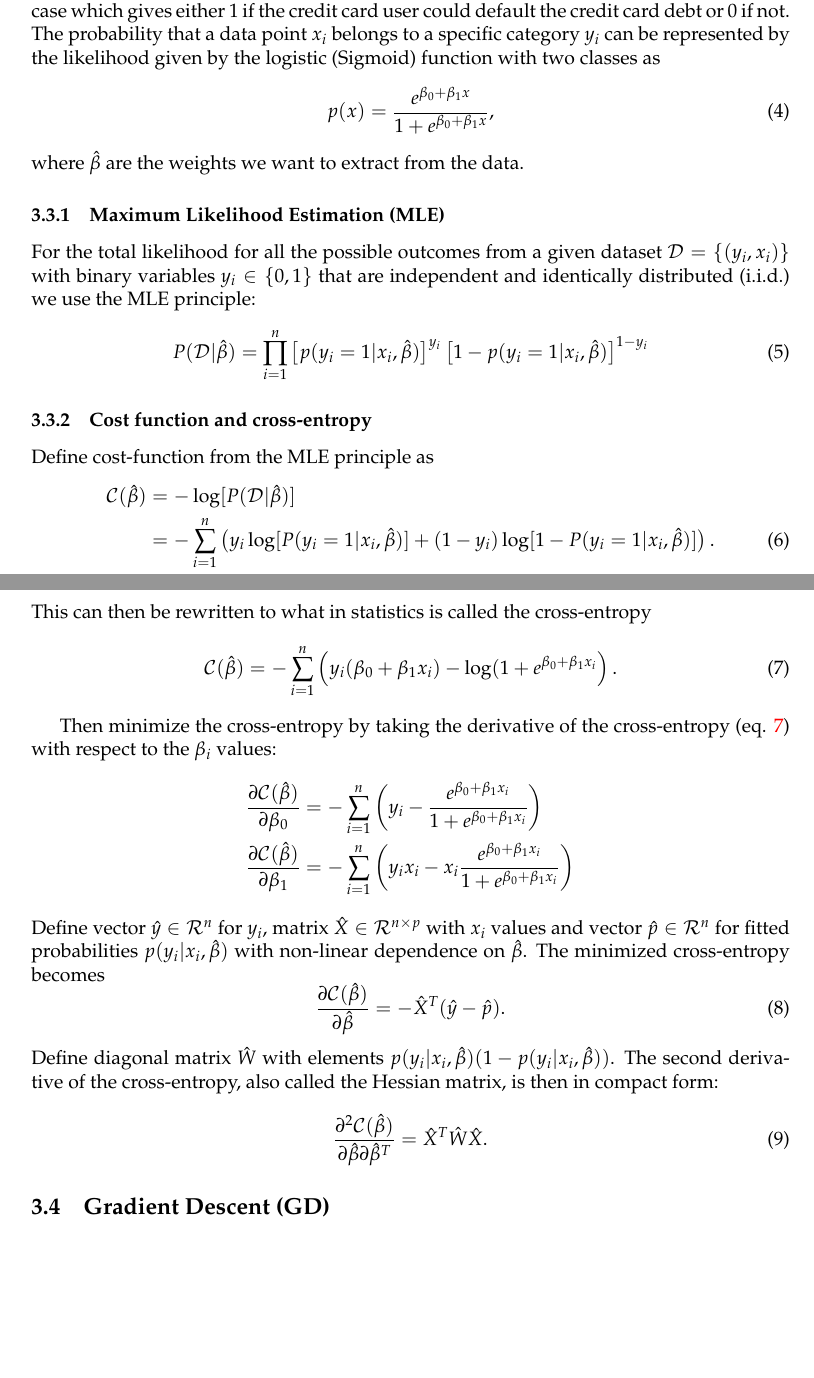
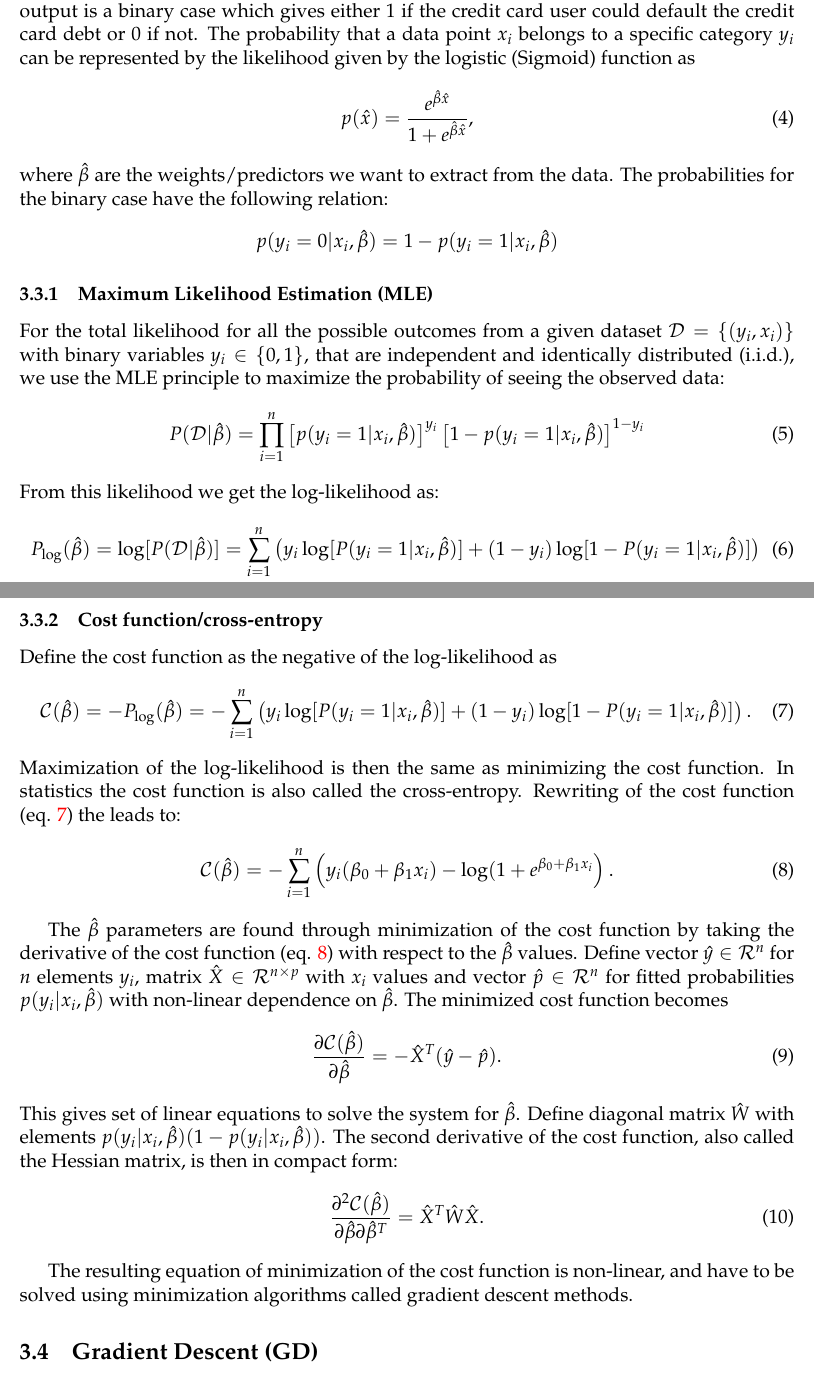
Before and after one commit to krilangs/FYS-STK4155, a LaTeX paper (Project2/FYS-STK4155_Project2.tex): two parts of pages 4 and 5 of 6 before the commit and two parts of pages 4 and 5 of 7 after it, joined at a grey line, cut so that both start at the same text, the shorter picture padded with empty space. Compiled offline with pdfLaTeX.

Commit message:
Add files via upload

```diff
--- a/Project2/FYS-STK4155_Project2.tex
+++ b/Project2/FYS-STK4155_Project2.tex
@@ -29,9 +29,9 @@ prebreak=\raisebox{0ex}[0ex][0ex]{\ensuremath{\hookleftarrow}},frame=single,show
 % Change the page layout
 %\usepackage[showframe]{geometry}
 \usepackage{layout}
-\setlength{\hoffset}{-0.5in}  % Length left
+\setlength{\hoffset}{-0.6in}  % Length left
 %\setlength{\voffset}{-1.1in}  % Length on top
-\setlength{\textwidth}{470pt}  % Width
+\setlength{\textwidth}{480pt}  % Width
 %\setlength{\textheight}{720pt}  % Height
 %\setlength{\footskip}{25pt}
 
@@ -104,45 +111,51 @@ The optimal accuracy score is 1
 
 \subsection{Logistic Regression (LR)}
-In logistic regression we use linear regression in $x$ to model the posterior probabilities with sums in the domain [0,1]. For our case with logistic regression, the output is a binary case which gives either 1 if the credit card user could default the credit card debt or 0 if not. The probability that a data point $x_i$ belongs to a specific category $y_i$ can be represented by the likelihood given by the logistic (Sigmoid) function with two classes as
+\label{subsect:LR}
+In logistic regression we use linear regression in $x$ to model the posterior probabilities with sums in the domain [0,1]. Logistic regression is what is called a soft classifier. This means that it outputs the probability of a given category. For our case with logistic regression, the output is a binary case which gives either 1 if the credit card user could default the credit card debt or 0 if not. The probability that a data point $x_i$ belongs to a specific category $y_i$ can be represented by the likelihood given by the logistic (Sigmoid) function as
 \begin{equation}
 \label{eq:sigmoid}
-p(x)=\frac{e^{\beta_0+\beta_1x}}{1+e^{\beta_0+\beta_1x}},
+p(\hat{x})=\frac{e^{\hat{\beta}\hat{x}}}{1+e^{\hat{\beta}\hat{x}}},
 \end{equation}
-where $\hat{\beta}$ are the weights we want to extract from the data.
+where $\hat{\beta}$ are the weights/predictors we want to extract from the data. The probabilities for the binary case have the following relation:
+\begin{equation*}
+p(y_i=0|x_i,\hat{\beta})=1-p(y_i=1|x_i,\hat{\beta})
+\end{equation*}
 
 \subsubsection{Maximum Likelihood Estimation (MLE)}
-For the total likelihood for all the possible outcomes from a given dataset $\mathcal{D}=\{(y_i, x_i)\}$ with binary variables $y_i\in\{0,1\}$ that are independent and identically distributed (i.i.d.) we use the MLE principle:
+\label{subsect:MLE}
+For the total likelihood for all the possible outcomes from a given dataset $\mathcal{D}=\{(y_i, x_i)\}$ with binary variables $y_i\in\{0,1\}$, that are independent and identically distributed (i.i.d.), we use the MLE principle to maximize the probability of seeing the observed data:
 \begin{equation}
 \label{eq:max_likelihood}
 P(\mathcal{D}|\hat{\beta})=\prod_{i=1}^{n}\left[p(y_i=1|x_i,\hat{\beta})\right]^{y_i}\left[1-p(y_i=1|x_i,\hat{\beta})\right]^{1-y_i}
 \end{equation}
+From this likelihood we get the log-likelihood as:
+\begin{equation}
+\label{eq:log_likelihood}
+P_{\log }(\hat{\beta})=\log[P(\mathcal{D}|\hat{\beta})]=\sum_{i=1}^{n}\left(y_i\log[P(y_i=1|x_i,\hat{\beta})]+(1-y_i)\log[1-P(y_i=1|x_i,\hat{\beta})]\right)
+\end{equation}
 
-\subsubsection{Cost function and cross-entropy}
-Define cost-function from the MLE principle as
+\subsubsection{Cost function/cross-entropy}
+\label{subsect:Cost_func}
+Define the cost function as the negative of the log-likelihood as
 \begin{align}
-\mathcal{C}(\hat{\beta})&=-\log[P(\mathcal{D}|\hat{\beta})]\nonumber\\
 \label{eq:cost_func}
-&= -\sum_{i=1}^{n}\left(y_i\log[P(y_i=1|x_i,\hat{\beta})]+(1-y_i)\log[1-P(y_i=1|x_i,\hat{\beta})]\right).
+\mathcal{C}(\hat{\beta})=-P_{\log }(\hat{\beta})= -\sum_{i=1}^{n}\left(y_i\log[P(y_i=1|x_i,\hat{\beta})]+(1-y_i)\log[1-P(y_i=1|x_i,\hat{\beta})]\right).
 \end{align}
-This can then be rewritten to what in statistics is called the cross-entropy
+Maximization of the log-likelihood is then the same as minimizing the cost function. In statistics the cost function is also called the cross-entropy. Rewriting of the cost function (eq. \ref{eq:cost_func}) the leads to:
 \begin{equation}
-\label{eq:cross_entropy}
+\label{eq:cost_func_rewritten}
 \mathcal{C}(\hat{\beta})=-\sum_{i=1}^{n}\left(y_i(\beta_0+\beta_1x_i)-\log(1+e^{\beta_0+\beta_1x_i}\right).
 \end{equation}
 
-Then minimize the cross-entropy by taking the derivative of the cross-entropy (eq. \ref{eq:cross_entropy}) with respect to the $\beta_i$ values:
-\begin{align*}
-\frac{\partial \mathcal{C}(\hat{\beta})}{\partial \beta_0}&=-\sum_{i=1}^{n}\left(y_i-\frac{e^{\beta_0+\beta_1x_i}}{1+e^{\beta_0+\beta_1x_i}}\right)\\
-\frac{\partial \mathcal{C}(\hat{\beta})}{\partial \beta_1}&=-\sum_{i=1}^{n}\left(y_ix_i-x_i\frac{e^{\beta_0+\beta_1x_i}}{1+e^{\beta_0+\beta_1x_i}}\right)
-\end{align*}
-Define vector $\hat{y}\in\mathcal{R}^n$ for $y_i$, matrix $\hat{X}\in\mathcal{R}^{n\times p}$ with $x_i$ values and vector $\hat{p}\in\mathcal{R}^n$ for fitted probabilities $p(y_i|x_i,\hat{\beta})$ with non-linear dependence on $\hat{\beta}$. The minimized cross-entropy becomes
+The $\hat{\beta}$ parameters are found through minimization of the cost function by taking the derivative of the cost function (eq. \ref{eq:cost_func_rewritten}) with respect to the $\hat{\beta}$ values. Define vector $\hat{y}\in\mathcal{R}^n$ for $n$ elements $y_i$, matrix $\hat{X}\in\mathcal{R}^{n\times p}$ with $x_i$ values and vector $\hat{p}\in\mathcal{R}^n$ for fitted probabilities $p(y_i|x_i,\hat{\beta})$ with non-linear dependence on $\hat{\beta}$. The minimized cost function becomes
 \begin{equation}
-\label{eq:min_cross_entropy}
+\label{eq:min_cost_func}
 \frac{\partial \mathcal{C}(\hat{\beta})}{\partial \hat{\beta}}=-\hat{X}^T(\hat{y}-\hat{p}).
 \end{equation}
-Define diagonal matrix $\hat{W}$ with elements $p(y_i|x_i,\hat{\beta})(1-p(y_i|x_i,\hat{\beta}))$. The second derivative of the cross-entropy, also called the Hessian matrix, is then in compact form:
+This gives set of linear equations to solve the system for $\hat{\beta}$. Define diagonal matrix $\hat{W}$ with elements $p(y_i|x_i,\hat{\beta})(1-p(y_i|x_i,\hat{\beta}))$. The second derivative of the cost function, also called the Hessian matrix, is then in compact form:
 \begin{equation}
 \label{eq:Hessian}
 \frac{\partial^2 \mathcal{C}(\hat{\beta})}{\partial \hat{\beta}\partial \hat{\beta}^T}=\hat{X}^T\hat{W}\hat{X}.
 \end{equation}
 
+The resulting equation of minimization of the cost function is non-linear, and have to be solved using minimization algorithms called gradient descent methods.
```
Also changed, not shown: Project2/FYS-STK4155_Project2.tex (27 more changed lines).
